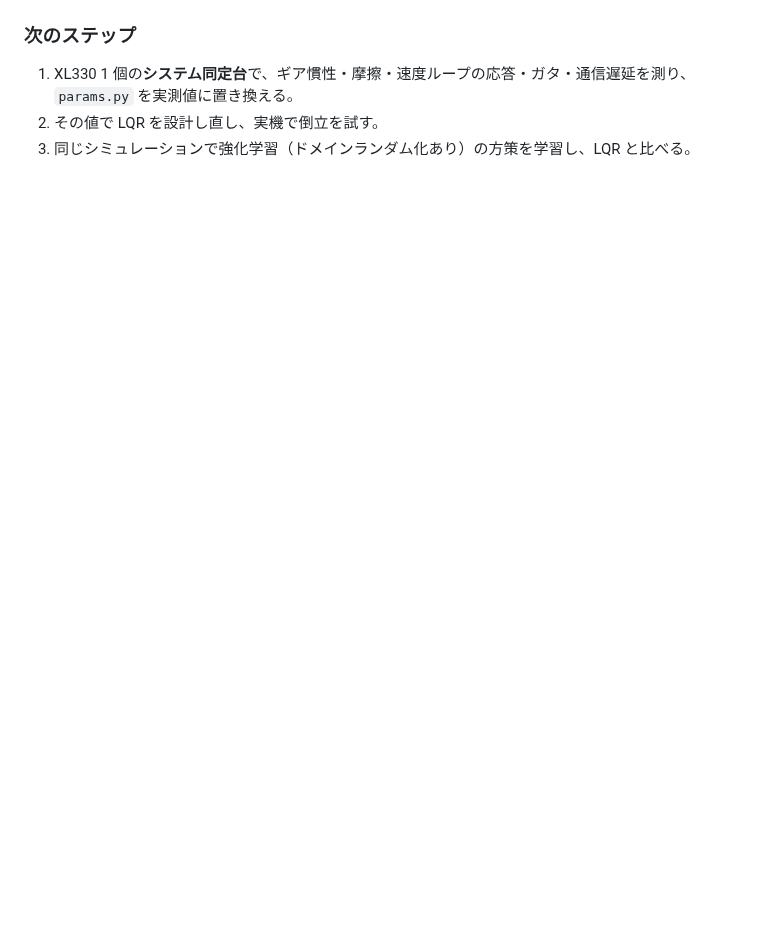
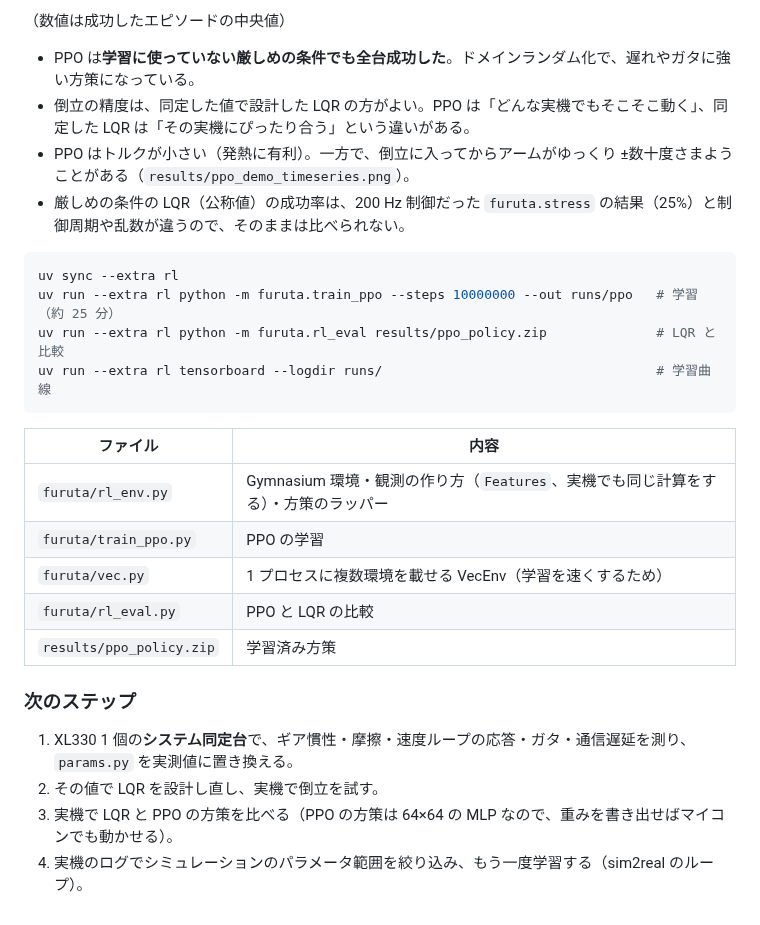
Before and after one commit to tsukasaJapan9/mujoco_study, a Markdown page: README.md, the part around one of its changes. GitHub-like rendering; blank space fills up the shorter version.

````diff
--- a/README.md
+++ b/README.md
@@ -98,5 +121,28 @@ uv run python -m furuta.stress   # 厳しめの条件での比較
+（数値は成功したエピソードの中央値）
+
+- PPO は**学習に使っていない厳しめの条件でも全台成功した**。ドメインランダム化で、遅れやガタに強い方策になっている。
+- 倒立の精度は、同定した値で設計した LQR の方がよい。PPO は「どんな実機でもそこそこ動く」、同定した LQR は「その実機にぴったり合う」という違いがある。
+- PPO はトルクが小さい（発熱に有利）。一方で、倒立に入ってからアームがゆっくり ±数十度さまようことがある（`results/ppo_demo_timeseries.png`）。
+- 厳しめの条件の LQR（公称値）の成功率は、200 Hz 制御だった `furuta.stress` の結果（25%）と制御周期や乱数が違うので、そのままは比べられない。
+
+```sh
+uv sync --extra rl
+uv run --extra rl python -m furuta.train_ppo --steps 10000000 --out runs/ppo   # 学習（約 25 分）
+uv run --extra rl python -m furuta.rl_eval results/ppo_policy.zip              # LQR と比較
+uv run --extra rl tensorboard --logdir runs/                                   # 学習曲線
+```
+
+| ファイル | 内容 |
+|---|---|
+| `furuta/rl_env.py` | Gymnasium 環境・観測の作り方（`Features`、実機でも同じ計算をする）・方策のラッパー |
+| `furuta/train_ppo.py` | PPO の学習 |
+| `furuta/vec.py` | 1 プロセスに複数環境を載せる VecEnv（学習を速くするため） |
+| `furuta/rl_eval.py` | PPO と LQR の比較 |
+| `results/ppo_policy.zip` | 学習済み方策 |
+
 ### 次のステップ
 
 1. XL330 1 個の**システム同定台**で、ギア慣性・摩擦・速度ループの応答・ガタ・通信遅延を測り、`params.py` を実測値に置き換える。
 2. その値で LQR を設計し直し、実機で倒立を試す。
-3. 同じシミュレーションで強化学習（ドメインランダム化あり）の方策を学習し、LQR と比べる。
+3. 実機で LQR と PPO の方策を比べる（PPO の方策は 64×64 の MLP なので、重みを書き出せばマイコンでも動かせる）。
+4. 実機のログでシミュレーションのパラメータ範囲を絞り込み、もう一度学習する（sim2real のループ）。
````
Also changed, not shown: other parts of README.md (+23 -0 lines), results/demo_timeseries.png, results/ppo_demo_timeseries.png (added), results/ppo_learning_curve.png (added), 9 other files.
